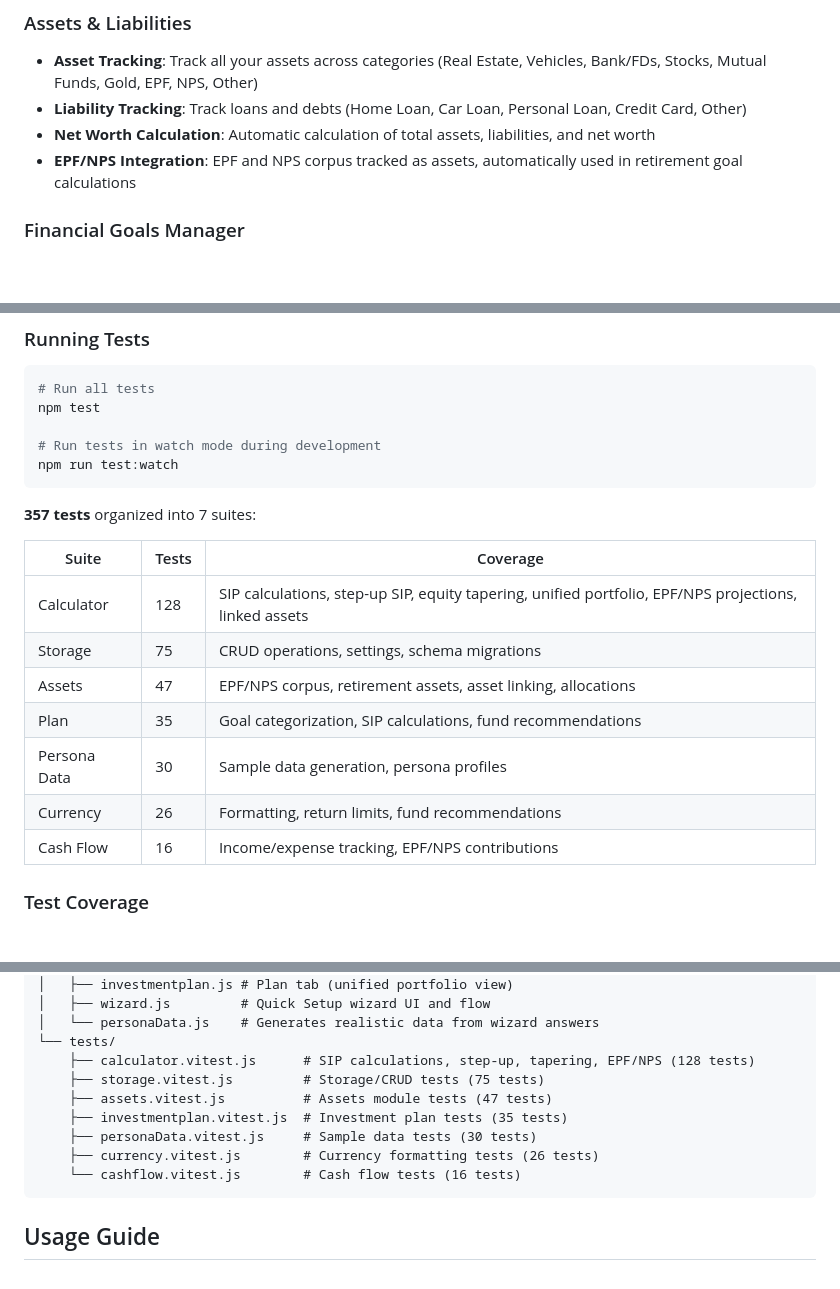
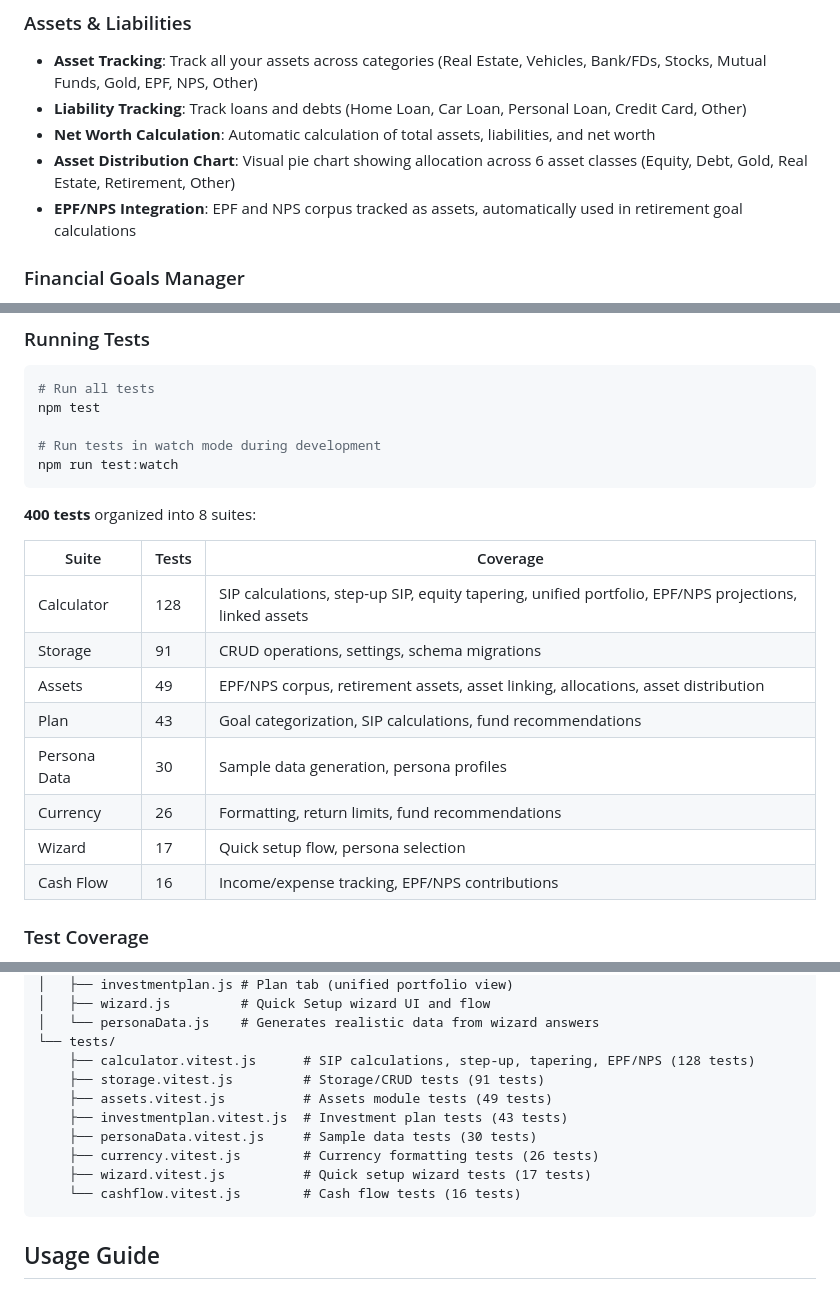
Before and after one commit to vinodvr/rupee-folio, a Markdown page: README.md, 3 parts joined by grey strips. GitHub-like rendering; blank space fills up the shorter version.

Commit message:
Update README with Asset Distribution chart and test counts
- Add Asset Distribution pie chart to features list
- Update test counts to 400 tests across 8 suites

Co-Authored-By: Claude Opus 4.5 <noreply@anthropic.com>

````diff
--- a/README.md
+++ b/README.md
@@ -37,6 +37,7 @@ New users can use the **Quick Setup** wizard to populate financial data in minut
 - **Asset Tracking**: Track all your assets across categories (Real Estate, Vehicles, Bank/FDs, Stocks, Mutual Funds, Gold, EPF, NPS, Other)
 - **Liability Tracking**: Track loans and debts (Home Loan, Car Loan, Personal Loan, Credit Card, Other)
 - **Net Worth Calculation**: Automatic calculation of total assets, liabilities, and net worth
+- **Asset Distribution Chart**: Visual pie chart showing allocation across 6 asset classes (Equity, Debt, Gold, Real Estate, Retirement, Other)
 - **EPF/NPS Integration**: EPF and NPS corpus tracked as assets, automatically used in retirement goal calculations
 
 ### Financial Goals Manager
@@ -194,16 +195,17 @@ npm test
 npm run test:watch
 ```
 
-**357 tests** organized into 7 suites:
+**400 tests** organized into 8 suites:
 
 | Suite | Tests | Coverage |
 |-------|-------|----------|
 | Calculator | 128 | SIP calculations, step-up SIP, equity tapering, unified portfolio, EPF/NPS projections, linked assets |
-| Storage | 75 | CRUD operations, settings, schema migrations |
-| Assets | 47 | EPF/NPS corpus, retirement assets, asset linking, allocations |
-| Plan | 35 | Goal categorization, SIP calculations, fund recommendations |
+| Storage | 91 | CRUD operations, settings, schema migrations |
+| Assets | 49 | EPF/NPS corpus, retirement assets, asset linking, allocations, asset distribution |
+| Plan | 43 | Goal categorization, SIP calculations, fund recommendations |
 | Persona Data | 30 | Sample data generation, persona profiles |
 | Currency | 26 | Formatting, return limits, fund recommendations |
+| Wizard | 17 | Quick setup flow, persona selection |
 | Cash Flow | 16 | Income/expense tracking, EPF/NPS contributions |
 
 ### Test Coverage
@@ -274,11 +276,12 @@ financial-planner/
 │   └── personaData.js    # Generates realistic data from wizard answers
 └── tests/
     ├── calculator.vitest.js      # SIP calculations, step-up, tapering, EPF/NPS (128 tests)
-    ├── storage.vitest.js         # Storage/CRUD tests (75 tests)
-    ├── assets.vitest.js          # Assets module tests (47 tests)
-    ├── investmentplan.vitest.js  # Investment plan tests (35 tests)
+    ├── storage.vitest.js         # Storage/CRUD tests (91 tests)
+    ├── assets.vitest.js          # Assets module tests (49 tests)
+    ├── investmentplan.vitest.js  # Investment plan tests (43 tests)
     ├── personaData.vitest.js     # Sample data tests (30 tests)
     ├── currency.vitest.js        # Currency formatting tests (26 tests)
+    ├── wizard.vitest.js          # Quick setup wizard tests (17 tests)
     └── cashflow.vitest.js        # Cash flow tests (16 tests)
 ```
 
````
